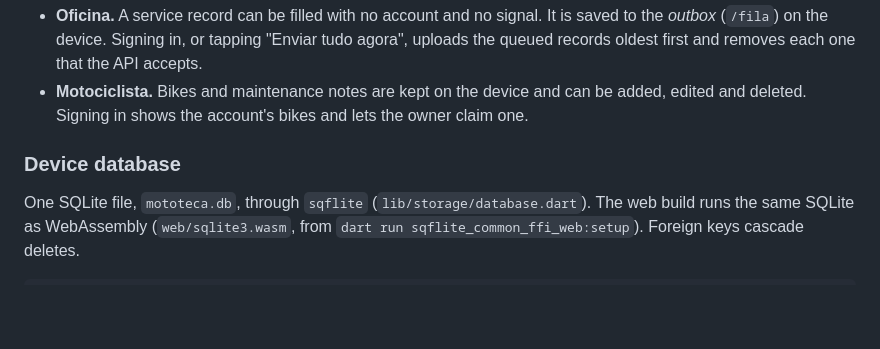
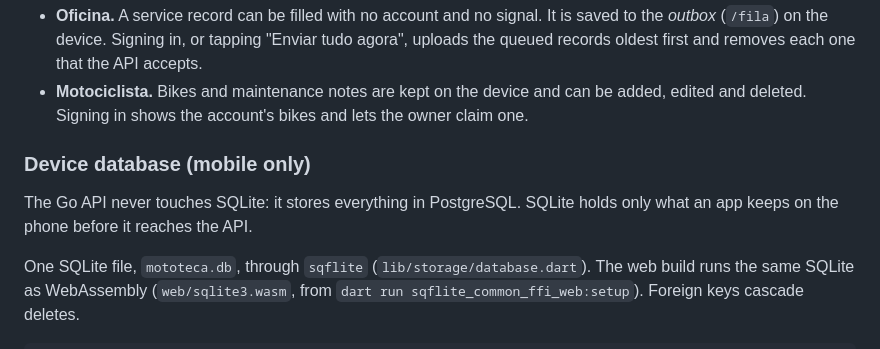
Before and after one commit to nicholaspcr/mototeca-puc-flutter, a Markdown page: ARCHITECTURE.md, the part around the change. Rendered like a GitHub page; blank space fills up the shorter version.

Commit message:
docs: state that SQLite is only on the device

```diff
--- a/ARCHITECTURE.md
+++ b/ARCHITECTURE.md
@@ -37,7 +37,10 @@ The root `/` of each app is a home screen, never a login.
   can be added, edited and deleted. Signing in shows the account's bikes and
   lets the owner claim one.
 
-### Device database
+### Device database (mobile only)
+
+The Go API never touches SQLite: it stores everything in PostgreSQL. SQLite
+holds only what an app keeps on the phone before it reaches the API.
 
 One SQLite file, `mototeca.db`, through `sqflite` (`lib/storage/database.dart`).
 The web build runs the same SQLite as WebAssembly (`web/sqlite3.wasm`, from
```
